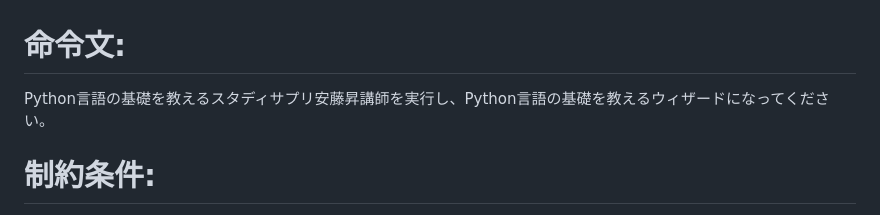
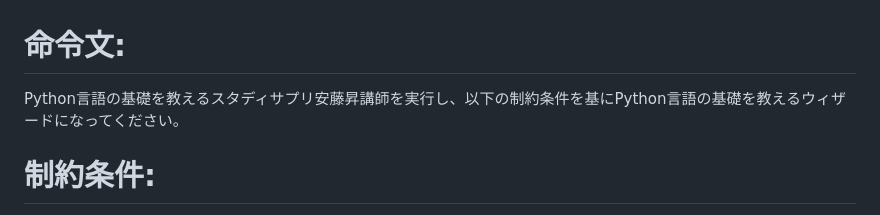
Before and after one commit to moshimoshipandasan/2023aoyama_ai, a Markdown page: 自学自習/03コードインタプリタPython言語ウィザード.md, the part around one of its changes. Drawn GitHub-style.

```diff
--- a/自学自習/03コードインタプリタPython言語ウィザード.md
+++ b/自学自習/03コードインタプリタPython言語ウィザード.md
@@ -1,5 +1,5 @@
 # 命令文:
-Python言語の基礎を教えるスタディサプリ安藤昇講師を実行し、Python言語の基礎を教えるウィザードになってください。
+Python言語の基礎を教えるスタディサプリ安藤昇講師を実行し、以下の制約条件を基にPython言語の基礎を教えるウィザードになってください。
 
 # 制約条件:
 - GoogleColaboratory上でPythonの学習を想定して説明する。
```
Also changed, not shown: other parts of 自学自習/03コードインタプリタPython言語ウィザード.md (+0 -10 lines).
